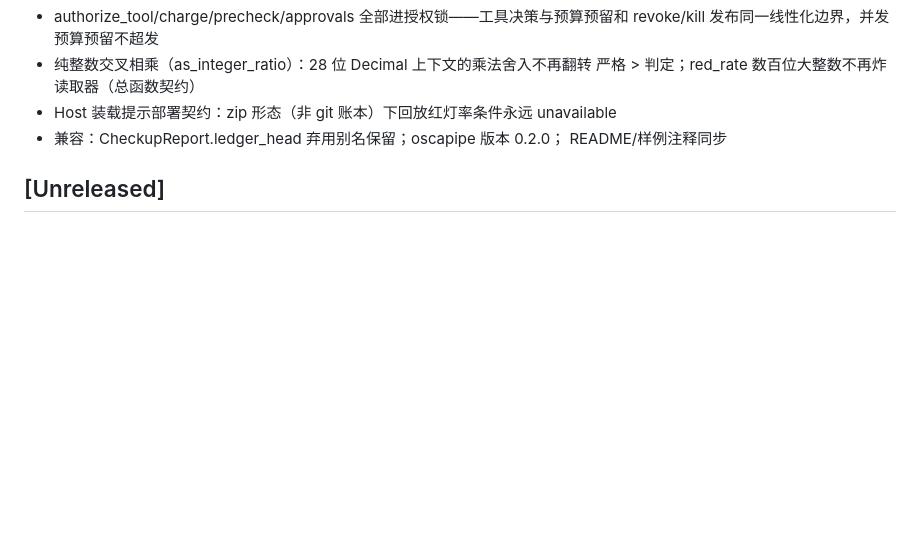
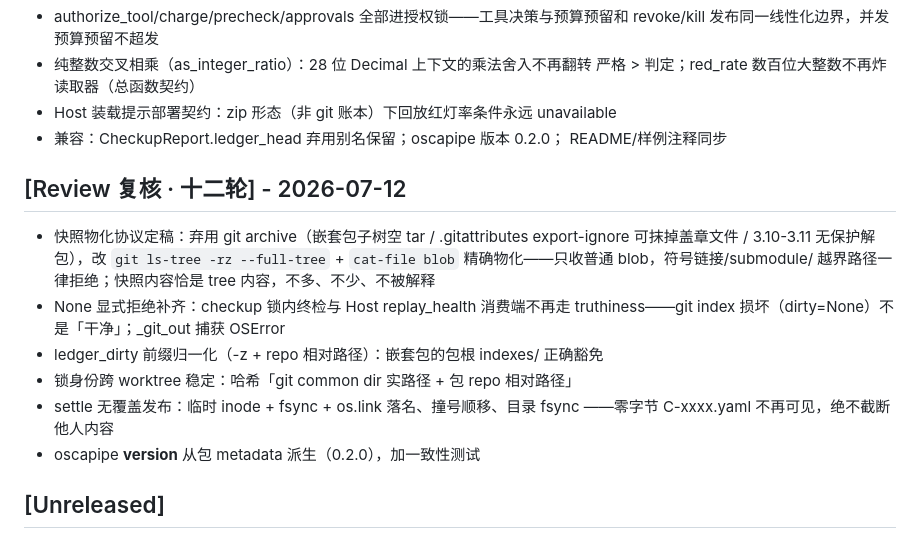
Before and after one commit to OSCAware/osca, a Markdown page: CHANGELOG.md, the part around the change. GitHub-like rendering; blank space fills up the shorter version.

Commit message:
docs: 补记 Review 十二轮 CHANGELOG 条目
Co-Authored-By: Claude Fable 5 <noreply@anthropic.com>

```diff
--- a/CHANGELOG.md
+++ b/CHANGELOG.md
@@ -189,6 +189,19 @@
 - 兼容：CheckupReport.ledger_head 弃用别名保留；oscapipe 版本 0.2.0；
   README/样例注释同步
 
+## [Review 复核 · 十二轮] - 2026-07-12
+- 快照物化协议定稿：弃用 git archive（嵌套包子树空 tar / .gitattributes
+  export-ignore 可抹掉盖章文件 / 3.10-3.11 无保护解包），改 `git ls-tree -rz
+  --full-tree` + `cat-file blob` 精确物化——只收普通 blob，符号链接/submodule/
+  越界路径一律拒绝；快照内容恰是 tree 内容，不多、不少、不被解释
+- None 显式拒绝补齐：checkup 锁内终检与 Host replay_health 消费端不再走
+  truthiness——git index 损坏（dirty=None）不是「干净」；_git_out 捕获 OSError
+- ledger_dirty 前缀归一化（-z + repo 相对路径）：嵌套包的包根 indexes/ 正确豁免
+- 锁身份跨 worktree 稳定：哈希「git common dir 实路径 + 包 repo 相对路径」
+- settle 无覆盖发布：临时 inode + fsync + os.link 落名、撞号顺移、目录 fsync
+  ——零字节 C-xxxx.yaml 不再可见，绝不截断他人内容
+- oscapipe __version__ 从包 metadata 派生（0.2.0），加一致性测试
+
 ## [Unreleased]
 - 发布 OSCA 开放规范白皮书 v1.0：以 OSCA 为核心、Oscaware 为参考实现，覆盖 O/S/C/A/J、
   双平面 Runtime、判断飞轮、采用路径、兼容与证据边界；历史 v0.1 扩展稿留档
```
